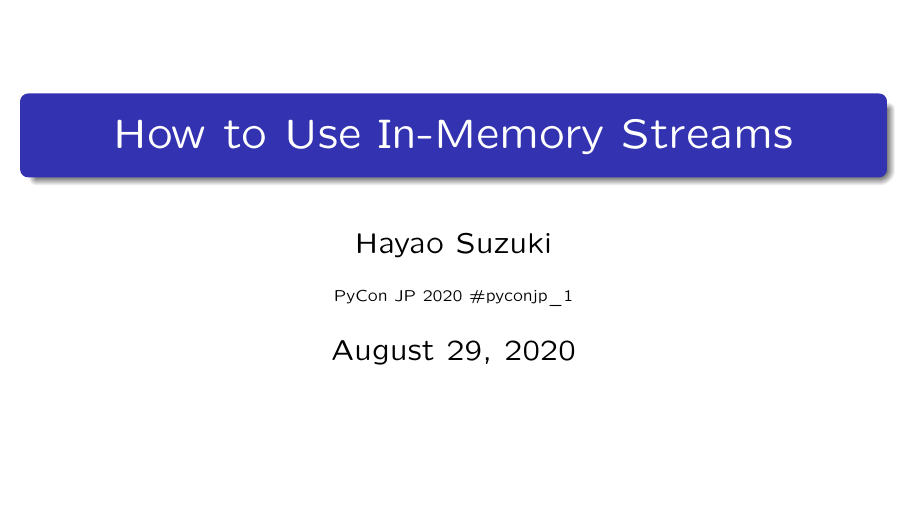
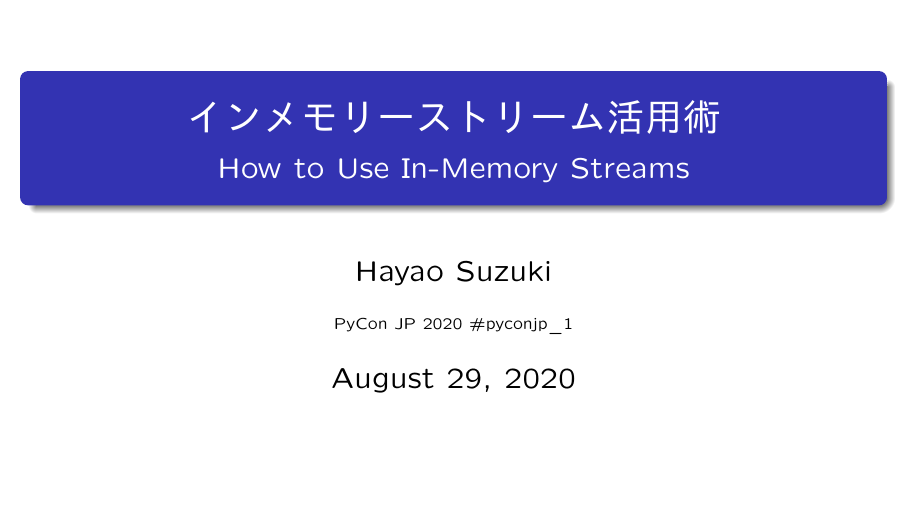
Before and after one commit to HayaoSuzuki/pyconjp2020, LaTeX slides (20200828slide.tex): page 1 of 28. The pictures show the PDF file 20200828slide.pdf that the author committed with the source.

Commit message:
Add Sub Title and Update ReadMe.md

```diff
--- a/20200828slide.tex
+++ b/20200828slide.tex
@@ -45,7 +45,8 @@
 \usepackage[makestderr]{pythontex}
 \restartpythontexsession{\thesection}
 
-\title{How to Use In-Memory Streams}
+\title{インメモリーストリーム活用術}
+\subtitle{How to Use In-Memory Streams}
 \author[Hayao]{Hayao Suzuki}
 \institute[PyCon JP 2020]{PyCon JP 2020 \#pyconjp\_1}
 \date{August 29, 2020}
```
Also changed, not shown: 20200828slide.pdf, README.md.
